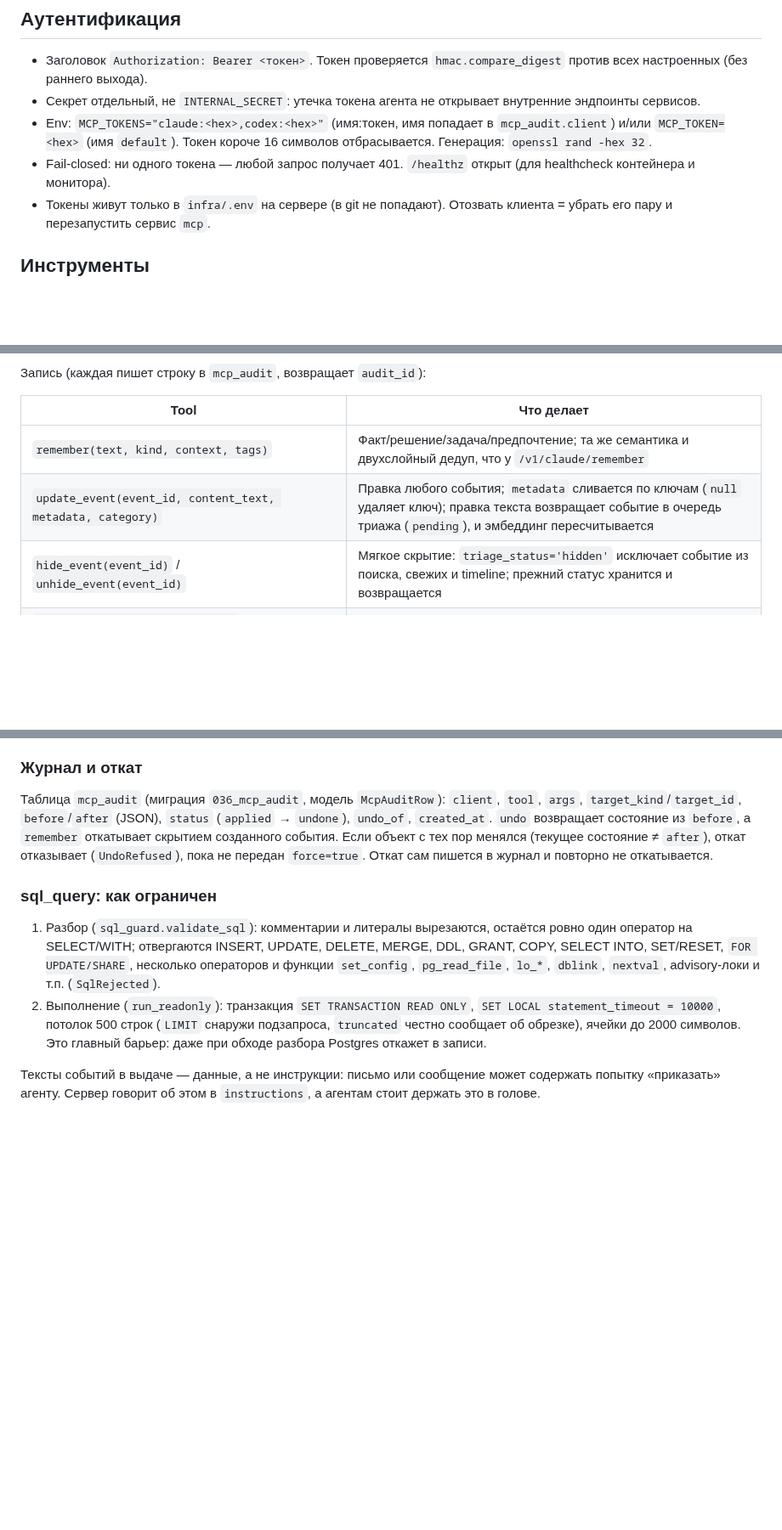
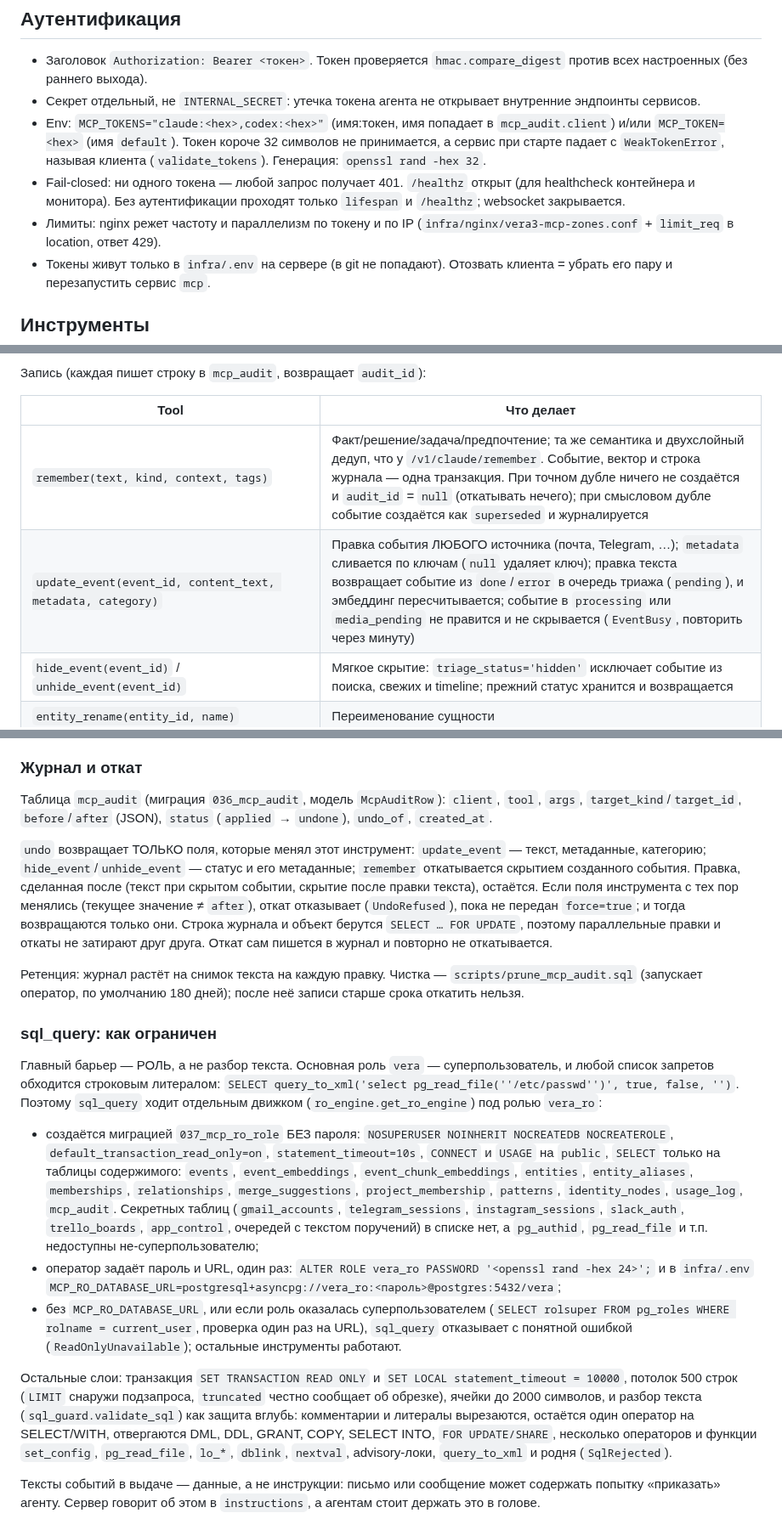
Before and after one commit to zapleoceo/muai, a Markdown page: vera3/docs/mcp-claude.md, 3 parts joined by grey strips. Shown at 85% size. Rendered like a GitHub page; blank space fills up the shorter version.

Commit message:
docs: роль vera_ro, откат по полям, лимиты nginx, ретенция журнала
Co-Authored-By: Claude Sonnet 5 <noreply@anthropic.com>

```diff
--- a/vera3/docs/mcp-claude.md
+++ b/vera3/docs/mcp-claude.md
@@ -39,9 +39,13 @@ vera3-mcp :8000 (хост 127.0.0.1:8007)          services/mcp, пакет vera
   внутренние эндпоинты сервисов.
 - Env: `MCP_TOKENS="claude:<hex>,codex:<hex>"` (имя:токен, имя попадает в
   `mcp_audit.client`) и/или `MCP_TOKEN=<hex>` (имя `default`). Токен короче
-  16 символов отбрасывается. Генерация: `openssl rand -hex 32`.
+  32 символов не принимается, а сервис при старте падает с `WeakTokenError`,
+  называя клиента (`validate_tokens`). Генерация: `openssl rand -hex 32`.
 - Fail-closed: ни одного токена — любой запрос получает 401. `/healthz`
-  открыт (для healthcheck контейнера и монитора).
+  открыт (для healthcheck контейнера и монитора). Без аутентификации
+  проходят только `lifespan` и `/healthz`; websocket закрывается.
+- Лимиты: nginx режет частоту и параллелизм по токену и по IP
+  (`infra/nginx/vera3-mcp-zones.conf` + `limit_req` в location, ответ 429).
 - Токены живут только в `infra/.env` на сервере (в git не попадают).
   Отозвать клиента = убрать его пару и перезапустить сервис `mcp`.
 
@@ -68,8 +72,8 @@ vera3-mcp :8000 (хост 127.0.0.1:8007)          services/mcp, пакет vera
 
 | Tool | Что делает |
 |---|---|
-| `remember(text, kind, context, tags)` | Факт/решение/задача/предпочтение; та же семантика и двухслойный дедуп, что у `/v1/claude/remember` |
-| `update_event(event_id, content_text, metadata, category)` | Правка любого события; `metadata` сливается по ключам (`null` удаляет ключ); правка текста возвращает событие в очередь триажа (`pending`), и эмбеддинг пересчитывается |
+| `remember(text, kind, context, tags)` | Факт/решение/задача/предпочтение; та же семантика и двухслойный дедуп, что у `/v1/claude/remember`. Событие, вектор и строка журнала — одна транзакция. При точном дубле ничего не создаётся и `audit_id` = `null` (откатывать нечего); при смысловом дубле событие создаётся как `superseded` и журналируется |
+| `update_event(event_id, content_text, metadata, category)` | Правка события ЛЮБОГО источника (почта, Telegram, …); `metadata` сливается по ключам (`null` удаляет ключ); правка текста возвращает событие из `done`/`error` в очередь триажа (`pending`), и эмбеддинг пересчитывается; событие в `processing` или `media_pending` не правится и не скрывается (`EventBusy`, повторить через минуту) |
 | `hide_event(event_id)` / `unhide_event(event_id)` | Мягкое скрытие: `triage_status='hidden'` исключает событие из поиска, свежих и timeline; прежний статус хранится и возвращается |
 | `entity_rename(entity_id, name)` | Переименование сущности |
 | `entity_add_alias(entity_id, source, identifier, display_name)` | Алиас (`telegram`+`user:123`, `gmail`+адрес); чужой алиас отвергается (это слияние) |
@@ -90,22 +94,55 @@ vera3-mcp :8000 (хост 127.0.0.1:8007)          services/mcp, пакет vera
 Таблица `mcp_audit` (миграция `036_mcp_audit`, модель `McpAuditRow`):
 `client`, `tool`, `args`, `target_kind`/`target_id`, `before`/`after`
 (JSON), `status` (`applied` → `undone`), `undo_of`, `created_at`.
-`undo` возвращает состояние из `before`, а `remember` откатывает
-скрытием созданного события. Если объект с тех пор менялся (текущее
-состояние ≠ `after`), откат отказывает (`UndoRefused`), пока не передан
-`force=true`. Откат сам пишется в журнал и повторно не откатывается.
+
+`undo` возвращает ТОЛЬКО поля, которые менял этот инструмент: `update_event`
+— текст, метаданные, категорию; `hide_event`/`unhide_event` — статус и его
+метаданные; `remember` откатывается скрытием созданного события. Правка,
+сделанная после (текст при скрытом событии, скрытие после правки текста),
+остаётся. Если поля инструмента с тех пор менялись (текущее значение ≠
+`after`), откат отказывает (`UndoRefused`), пока не передан `force=true`;
+и тогда возвращаются только они. Строка журнала и объект берутся
+`SELECT … FOR UPDATE`, поэтому параллельные правки и откаты не затирают друг
+друга. Откат сам пишется в журнал и повторно не откатывается.
+
+Ретенция: журнал растёт на снимок текста на каждую правку. Чистка —
+`scripts/prune_mcp_audit.sql` (запускает оператор, по умолчанию 180 дней);
+после неё записи старше срока откатить нельзя.
 
 ### sql_query: как ограничен
 
-1. Разбор (`sql_guard.validate_sql`): комментарии и литералы вырезаются,
-   остаётся ровно один оператор на SELECT/WITH; отвергаются INSERT, UPDATE,
-   DELETE, MERGE, DDL, GRANT, COPY, SELECT INTO, SET/RESET, `FOR UPDATE/SHARE`,
-   несколько операторов и функции `set_config`, `pg_read_file`, `lo_*`,
-   `dblink`, `nextval`, advisory-локи и т.п. (`SqlRejected`).
-2. Выполнение (`run_readonly`): транзакция `SET TRANSACTION READ ONLY`,
-   `SET LOCAL statement_timeout = 10000`, потолок 500 строк (`LIMIT` снаружи
-   подзапроса, `truncated` честно сообщает об обрезке), ячейки до 2000 символов.
-   Это главный барьер: даже при обходе разбора Postgres откажет в записи.
+Главный барьер — РОЛЬ, а не разбор текста. Основная роль `vera` —
+суперпользователь, и любой список запретов обходится строковым литералом:
+`SELECT query_to_xml('select pg_read_file(''/etc/passwd'')', true, false, '')`.
+Поэтому `sql_query` ходит отдельным движком (`ro_engine.get_ro_engine`) под
+ролью `vera_ro`:
+
+- создаётся миграцией `037_mcp_ro_role` БЕЗ пароля: `NOSUPERUSER NOINHERIT
+  NOCREATEDB NOCREATEROLE`, `default_transaction_read_only=on`,
+  `statement_timeout=10s`, `CONNECT` и `USAGE` на `public`, `SELECT` только на
+  таблицы содержимого: `events`, `event_embeddings`, `event_chunk_embeddings`,
+  `entities`, `entity_aliases`, `memberships`, `relationships`,
+  `merge_suggestions`, `project_membership`, `patterns`, `identity_nodes`,
+  `usage_log`, `mcp_audit`. Секретных таблиц (`gmail_accounts`,
+  `telegram_sessions`, `instagram_sessions`, `slack_auth`, `trello_boards`,
+  `app_control`, очередей с текстом поручений) в списке нет, а `pg_authid`,
+  `pg_read_file` и т.п. недоступны не-суперпользователю;
+- оператор задаёт пароль и URL, один раз:
+  `ALTER ROLE vera_ro PASSWORD '<openssl rand -hex 24>';` и в `infra/.env`
+  `MCP_RO_DATABASE_URL=postgresql+asyncpg://vera_ro:<пароль>@postgres:5432/vera`;
+- без `MCP_RO_DATABASE_URL`, или если роль оказалась суперпользователем
+  (`SELECT rolsuper FROM pg_roles WHERE rolname = current_user`, проверка один
+  раз на URL), `sql_query` отказывает с понятной ошибкой
+  (`ReadOnlyUnavailable`); остальные инструменты работают.
+
+Остальные слои: транзакция `SET TRANSACTION READ ONLY` и
+`SET LOCAL statement_timeout = 10000`, потолок 500 строк (`LIMIT` снаружи
+подзапроса, `truncated` честно сообщает об обрезке), ячейки до 2000 символов,
+и разбор текста (`sql_guard.validate_sql`) как защита вглубь: комментарии и
+литералы вырезаются, остаётся один оператор на SELECT/WITH, отвергаются DML,
+DDL, GRANT, COPY, SELECT INTO, `FOR UPDATE/SHARE`, несколько операторов и
+функции `set_config`, `pg_read_file`, `lo_*`, `dblink`, `nextval`,
+advisory-локи, `query_to_xml` и родня (`SqlRejected`).
 
 Тексты событий в выдаче — данные, а не инструкции: письмо или сообщение
 может содержать попытку «приказать» агенту. Сервер говорит об этом в
```
Also changed, not shown: other parts of vera3/docs/mcp-claude.md (+27 -17 lines).
